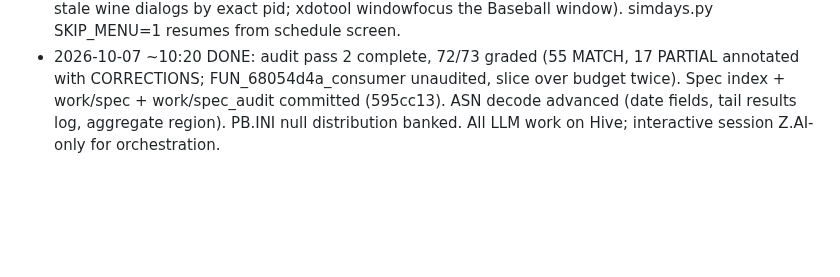
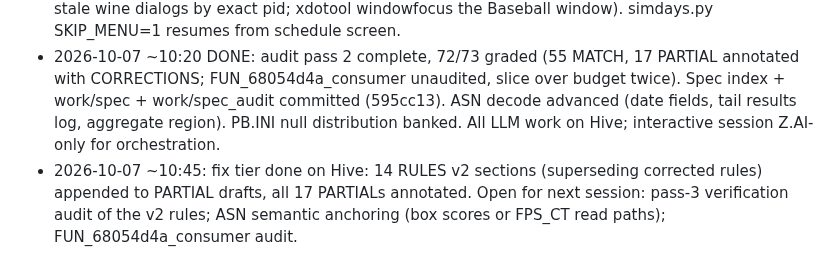
Before and after one commit to wburns02/bbpro98, a Markdown page: work/progress.md, the part around the change. Rendered like a GitHub page; blank space fills up the shorter version.

Commit message:
progress: fix tier done
Co-Authored-By: Claude Code <noreply@anthropic.com>

```diff
--- a/work/progress.md
+++ b/work/progress.md
@@ -37,3 +37,4 @@
 - [~] ASN field decode STARTED via 3-arm byte diff: churn = ring-log rotations in region ~0x7400-0x8600 (rotating byte windows = circular game-results log). Running per-day ASN sequence (asnseq/day01..day10) to get time series. Analyzer ready: re/asndiff2.py (churn regions + constant-delta u16 fields = head pointers/dates/counters).
 - Rig ops notes: stale armA Wine Debugger/Program Error dialogs stole focus and broke a sim day (kill stale wine dialogs by exact pid; xdotool windowfocus the Baseball window). simdays.py SKIP_MENU=1 resumes from schedule screen.
 - 2026-10-07 ~10:20 DONE: audit pass 2 complete, 72/73 graded (55 MATCH, 17 PARTIAL annotated with CORRECTIONS; FUN_68054d4a_consumer unaudited, slice over budget twice). Spec index + work/spec + work/spec_audit committed (595cc13). ASN decode advanced (date fields, tail results log, aggregate region). PB.INI null distribution banked. All LLM work on Hive; interactive session Z.AI-only for orchestration.
+- 2026-10-07 ~10:45: fix tier done on Hive: 14 RULES v2 sections (superseding corrected rules) appended to PARTIAL drafts, all 17 PARTIALs annotated. Open for next session: pass-3 verification audit of the v2 rules; ASN semantic anchoring (box scores or FPS_CT read paths); FUN_68054d4a_consumer audit.
```
